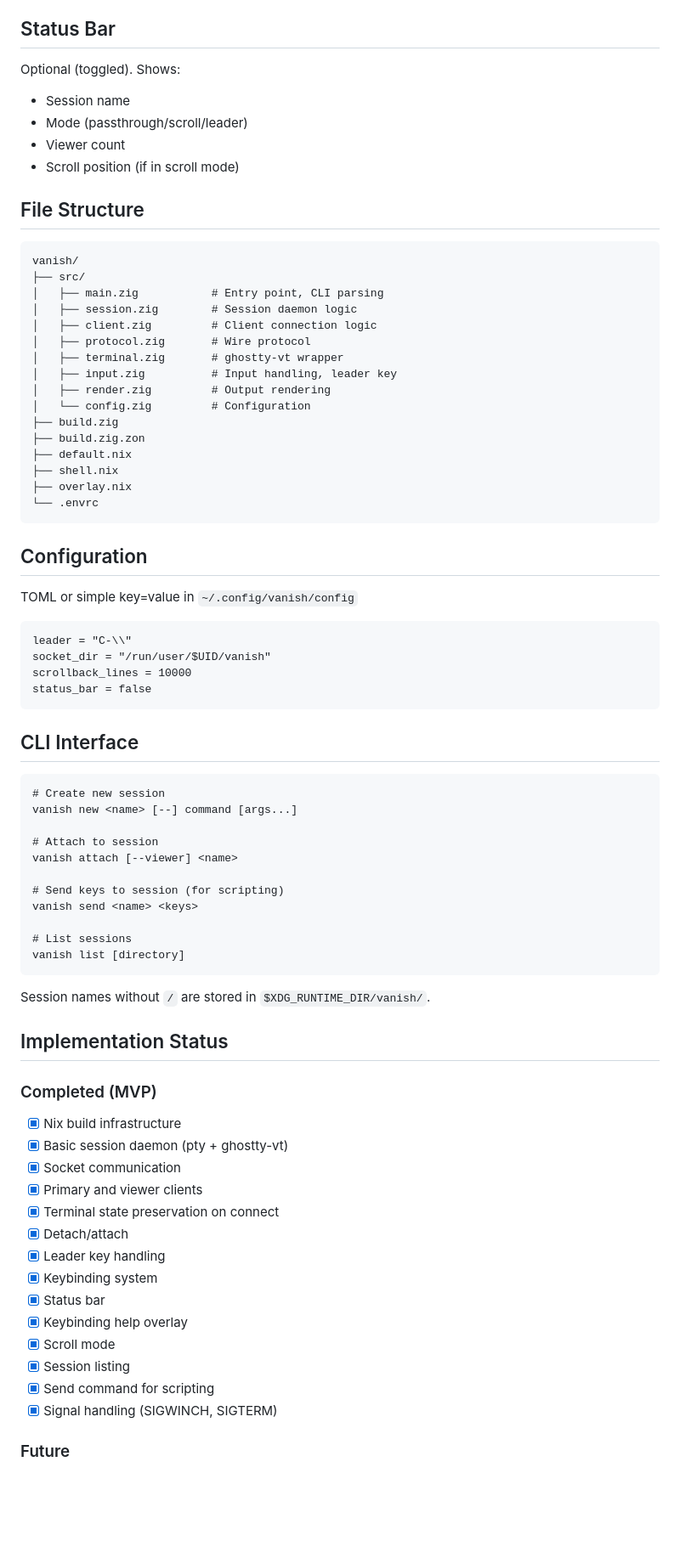
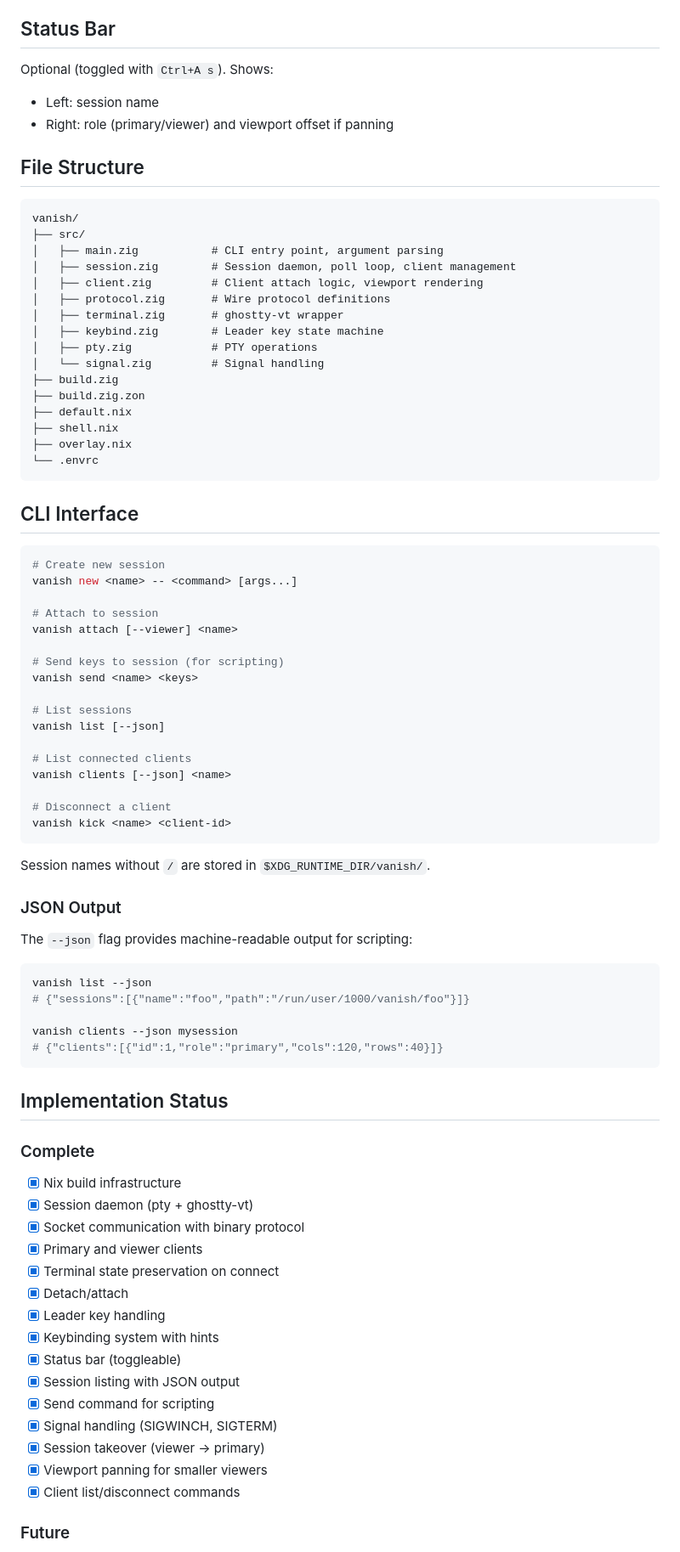
Before and after one commit to psyclyx/vanish, a Markdown page: DESIGN.md, the part around one of its changes. Shown at 85% size. Rendered like a GitHub page; blank space fills up the shorter version.

````diff
--- a/DESIGN.md
+++ b/DESIGN.md
@@ -136,24 +130,22 @@ Minimal: appears in corner, semi-transparent conceptually (rendered with dim att
 ## Status Bar
 
-Optional (toggled). Shows:
-- Session name
-- Mode (passthrough/scroll/leader)
-- Viewer count
-- Scroll position (if in scroll mode)
+Optional (toggled with `Ctrl+A s`). Shows:
+- Left: session name
+- Right: role (primary/viewer) and viewport offset if panning
 
 ## File Structure
 
 ```
 vanish/
 ├── src/
-│   ├── main.zig           # Entry point, CLI parsing
-│   ├── session.zig        # Session daemon logic
-│   ├── client.zig         # Client connection logic
-│   ├── protocol.zig       # Wire protocol
+│   ├── main.zig           # CLI entry point, argument parsing
+│   ├── session.zig        # Session daemon, poll loop, client management
+│   ├── client.zig         # Client attach logic, viewport rendering
+│   ├── protocol.zig       # Wire protocol definitions
 │   ├── terminal.zig       # ghostty-vt wrapper
-│   ├── input.zig          # Input handling, leader key
-│   ├── render.zig         # Output rendering
-│   └── config.zig         # Configuration
+│   ├── keybind.zig        # Leader key state machine
+│   ├── pty.zig            # PTY operations
+│   └── signal.zig         # Signal handling
 ├── build.zig
 ├── build.zig.zon
 ├── default.nix
@@ -162,22 +154,11 @@ vanish/
 └── .envrc
 ```
 
-## Configuration
-
-TOML or simple key=value in `~/.config/vanish/config`
-
-```
-leader = "C-\\"
-socket_dir = "/run/user/$UID/vanish"
-scrollback_lines = 10000
-status_bar = false
-```
-
 ## CLI Interface
 
-```
+```sh
 # Create new session
-vanish new <name> [--] command [args...]
+vanish new <name> -- <command> [args...]
 
 # Attach to session
 vanish attach [--viewer] <name>
@@ -186,29 +167,48 @@ vanish attach [--viewer] <name>
 vanish send <name> <keys>
 
 # List sessions
-vanish list [directory]
+vanish list [--json]
+
+# List connected clients
+vanish clients [--json] <name>
+
+# Disconnect a client
+vanish kick <name> <client-id>
 ```
 
 Session names without `/` are stored in `$XDG_RUNTIME_DIR/vanish/`.
 
+### JSON Output
+
+The `--json` flag provides machine-readable output for scripting:
+
+```sh
+vanish list --json
+# {"sessions":[{"name":"foo","path":"/run/user/1000/vanish/foo"}]}
+
+vanish clients --json mysession
+# {"clients":[{"id":1,"role":"primary","cols":120,"rows":40}]}
+```
+
 ## Implementation Status
 
-### Completed (MVP)
+### Complete
 
 - [x] Nix build infrastructure
-- [x] Basic session daemon (pty + ghostty-vt)
-- [x] Socket communication
+- [x] Session daemon (pty + ghostty-vt)
+- [x] Socket communication with binary protocol
 - [x] Primary and viewer clients
 - [x] Terminal state preservation on connect
 - [x] Detach/attach
 - [x] Leader key handling
-- [x] Keybinding system
-- [x] Status bar
-- [x] Keybinding help overlay
-- [x] Scroll mode
-- [x] Session listing
+- [x] Keybinding system with hints
+- [x] Status bar (toggleable)
+- [x] Session listing with JSON output
 - [x] Send command for scripting
 - [x] Signal handling (SIGWINCH, SIGTERM)
+- [x] Session takeover (viewer → primary)
+- [x] Viewport panning for smaller viewers
+- [x] Client list/disconnect commands
 
 ### Future
 
````
Also changed, not shown: other parts of DESIGN.md (+37 -58 lines), prompt.md (+43 -0 lines).
